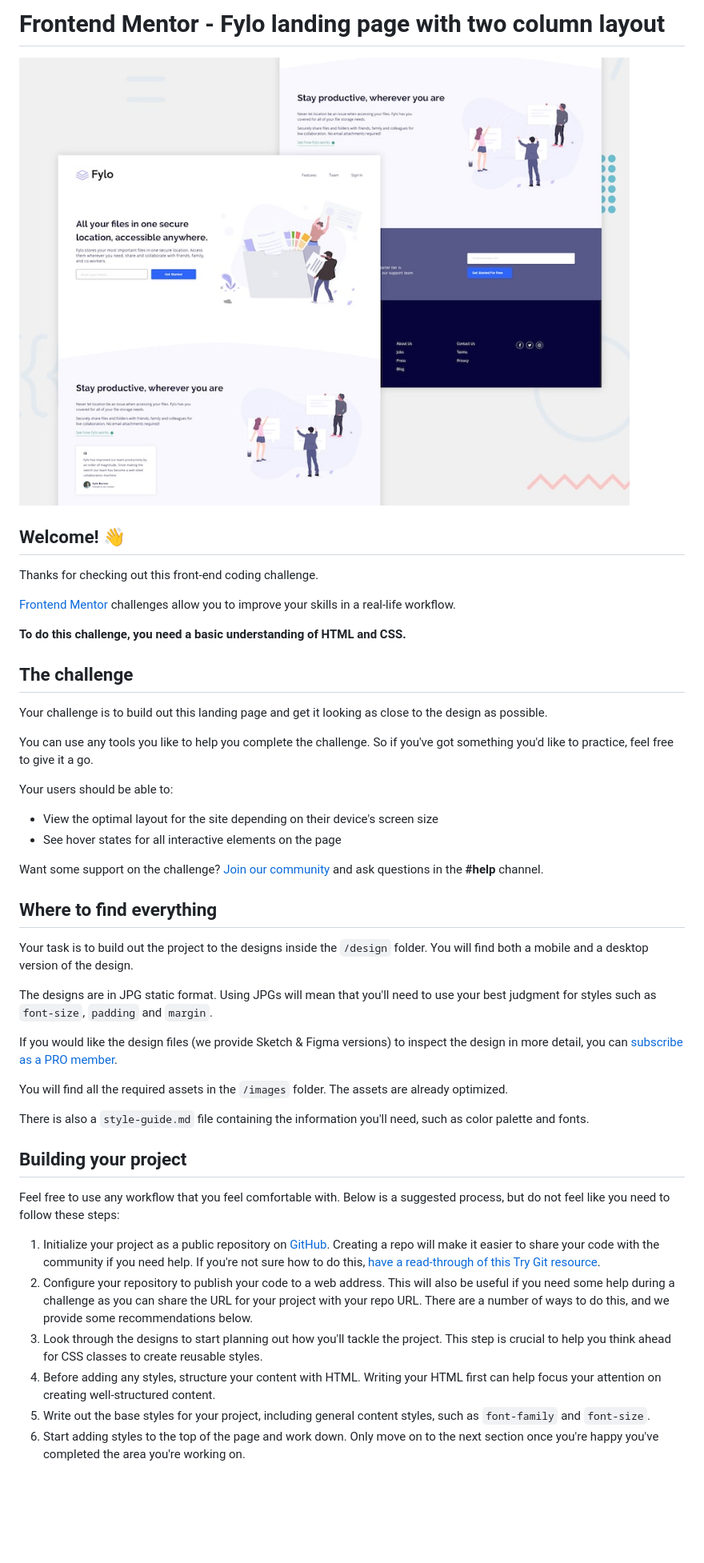
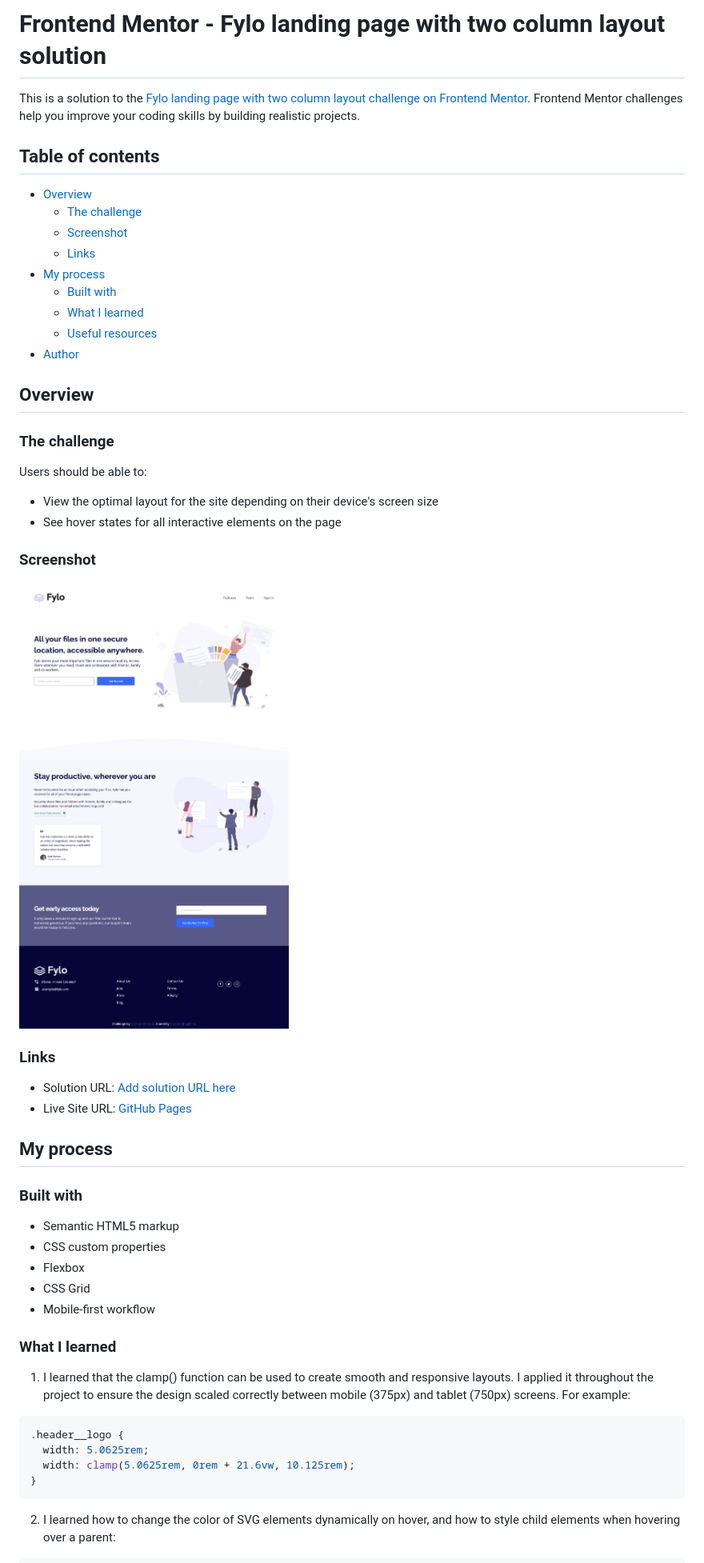
Before and after one commit to Outstandinggirl13/fylo-landing-page-with-two-column-layout-master, a Markdown page: README.md, the part around the change printed below. Shown: that part at 80% size. Drawn GitHub-style; pictures changed too: assets/images/screenshot.png (added), design/desktop-preview.jpg (deleted); blank space fills up the shorter version.

````diff
--- a/README.md
+++ b/README.md
@@ -1,48 +1,57 @@
-# Frontend Mentor - Fylo landing page with two column layout
+# Frontend Mentor - Fylo landing page with two column layout solution
 
-![Design preview for the Fylo landing page with two column layout challenge](./design/desktop-preview.jpg)
+This is a solution to the [Fylo landing page with two column layout challenge on Frontend Mentor](https://www.frontendmentor.io/challenges/fylo-landing-page-with-two-column-layout-5ca5ef041e82137ec91a50f5). Frontend Mentor challenges help you improve your coding skills by building realistic projects.
 
-## Welcome! 👋
+## Table of contents
 
-Thanks for checking out this front-end coding challenge.
+- [Overview](#overview)
+  - [The challenge](#the-challenge)
+  - [Screenshot](#screenshot)
+  - [Links](#links)
+- [My process](#my-process)
+  - [Built with](#built-with)
+  - [What I learned](#what-i-learned)
+  - [Useful resources](#useful-resources)
+- [Author](#author)
 
-[Frontend Mentor](https://www.frontendmentor.io) challenges allow you to improve your skills in a real-life workflow.
 
-**To do this challenge, you need a basic understanding of HTML and CSS.**
+## Overview
 
-## The challenge
+### The challenge
 
-Your challenge is to build out this landing page and get it looking as close to the design as possible.
-
-You can use any tools you like to help you complete the challenge. So if you've got something you'd like to practice, feel free to give it a go.
-
-Your users should be able to:
+Users should be able to:
 
 - View the optimal layout for the site depending on their device's screen size
 - See hover states for all interactive elements on the page
 
-Want some support on the challenge? [Join our community](https://www.frontendmentor.io/community) and ask questions in the **#help** channel.
+### Screenshot
 
-## Where to find everything
+![](/assets/images/screenshot.png)
 
-Your task is to build out the project to the designs inside the `/design` folder. You will find both a mobile and a desktop version of the design.
+### Links
 
-The designs are in JPG static format. Using JPGs will mean that you'll need to use your best judgment for styles such as `font-size`, `padding` and `margin`.
+- Solution URL: [Add solution URL here](https://your-solution-url.com)
+- Live Site URL: [GitHub Pages](https://outstandinggirl13.github.io/fylo-landing-page-with-two-column-layout-master/)
 
-If you would like the design files (we provide Sketch & Figma versions) to inspect the design in more detail, you can [subscribe as a PRO member](https://www.frontendmentor.io/pro).
+## My process
 
-You will find all the required assets in the `/images` folder. The assets are already optimized.
+### Built with
 
-There is also a `style-guide.md` file containing the information you'll need, such as color palette and fonts.
+- Semantic HTML5 markup
+- CSS custom properties
+- Flexbox
+- CSS Grid
+- Mobile-first workflow
 
-## Building your project
+### What I learned
 
-Feel free to use any workflow that you feel comfortable with. Below is a suggested process, but do not feel like you need to follow these steps:
+1. I learned that the clamp() function can be used to create smooth and responsive layouts. I applied it throughout the project to ensure the design scaled correctly between mobile (375px) and tablet (750px) screens. For example:
 
-1. Initialize your project as a public repository on [GitHub](https://github.com/). Creating a repo will make it easier to share your code with the community if you need help. If you're not sure how to do this, [have a read-through of this Try Git resource](https://try.github.io/).
-2. Configure your repository to publish your code to a web address. This will also be useful if you need some help during a challenge as you can share the URL for your project with your repo URL. There are a number of ways to do this, and we provide some recommendations below.
-3. Look through the designs to start planning out how you'll tackle the project. This step is crucial to help you think ahead for CSS classes to create reusable styles.
-4. Before adding any styles, structure your content with HTML. Writing your HTML first can help focus your attention on creating well-structured content.
-5. Write out the base styles for your project, including general content styles, such as `font-family` and `font-size`.
-6. Start adding styles to the top of the page and work down. Only move on to the next section once you're happy you've completed the area you're working on.
+```CSS
+.header__logo {
+  width: 5.0625rem;
+  width: clamp(5.0625rem, 0rem + 21.6vw, 10.125rem);
+}
+```
+2. I learned how to change the color of SVG elements dynamically on hover, and how to style child elements when hovering over a parent:
 
````
Also changed, not shown: other parts of README.md (+42 -31 lines), README-template.md (deleted, +0 -111 lines), design/active-states.jpg (deleted), design/desktop-design.jpg (deleted), design/mobile-design.jpg (deleted).
